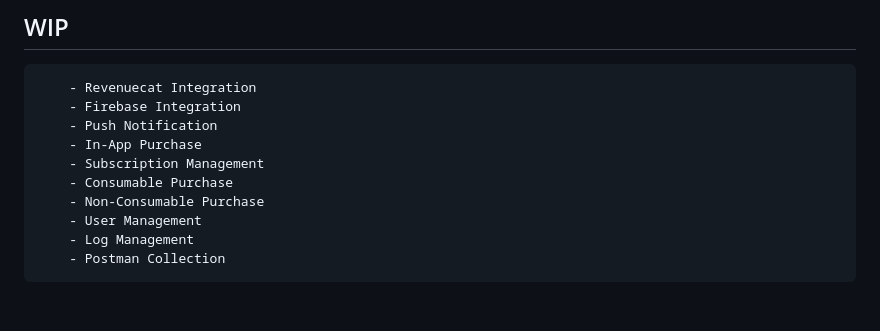
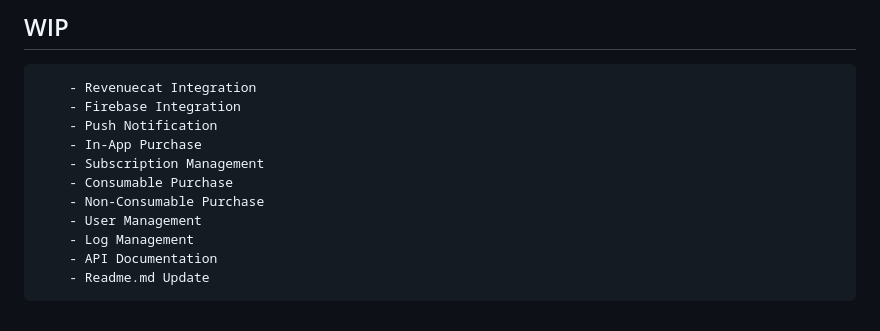
Before and after one commit to halilcosdu/laravel-mobiler, a Markdown page: README.md, the part around the change. Drawn GitHub-style.

````diff
--- a/README.md
+++ b/README.md
@@ -63,5 +63,6 @@ php artisan filament:cache-components
     - Non-Consumable Purchase
     - User Management
     - Log Management
-    - Postman Collection
+    - API Documentation
+    - Readme.md Update
 ```
````
